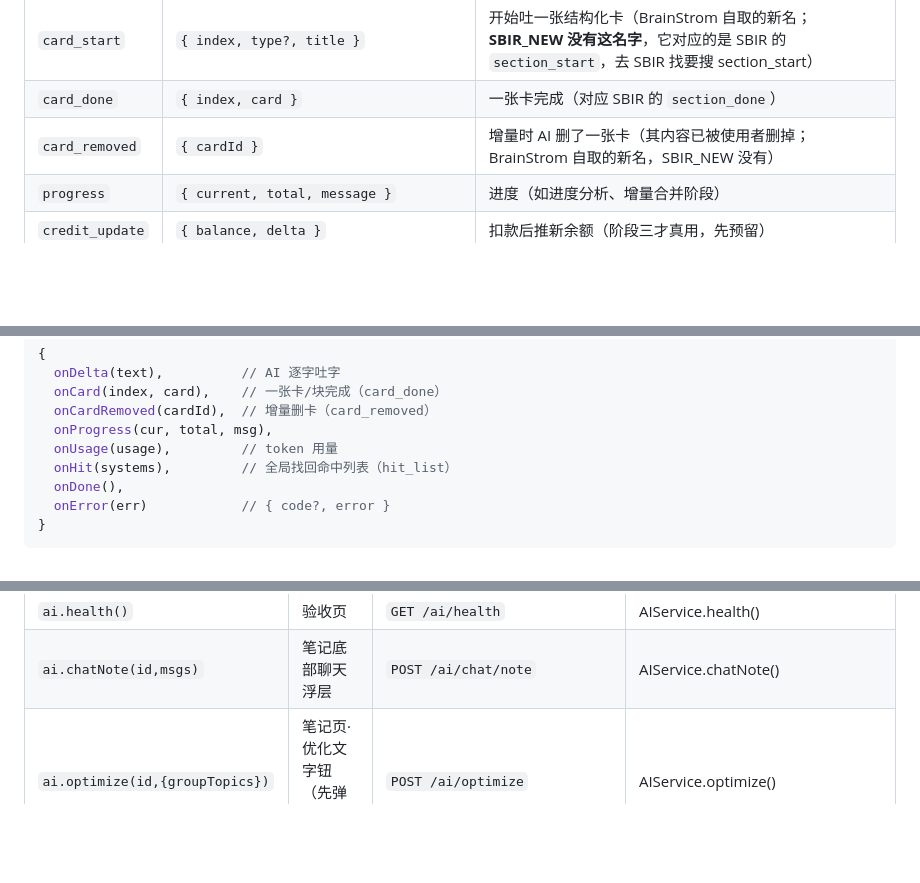
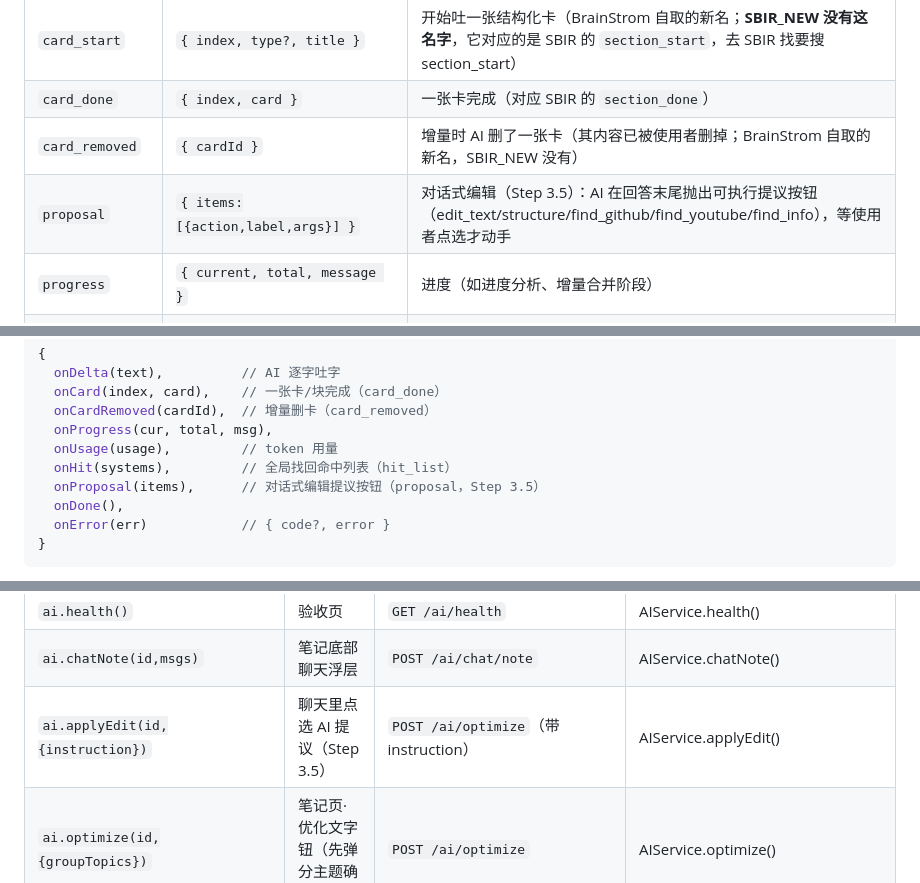
Before and after one commit to Kentliuai07/BrainStrom, a Markdown page: docs/阶段二开发文档-变聪明-AI功能.md, 3 parts joined by grey strips. Drawn GitHub-style; blank space fills up the shorter version.

```diff
--- a/docs/阶段二开发文档-变聪明-AI功能.md
+++ b/docs/阶段二开发文档-变聪明-AI功能.md
@@ -193,6 +193,7 @@
 | `card_start` | `{ index, type?, title }` | 开始吐一张结构化卡（BrainStrom 自取的新名；**SBIR_NEW 没有这名字**，它对应的是 SBIR 的 `section_start`，去 SBIR 找要搜 section_start） |
 | `card_done` | `{ index, card }` | 一张卡完成（对应 SBIR 的 `section_done`） |
 | `card_removed` | `{ cardId }` | 增量时 AI 删了一张卡（其内容已被使用者删掉；BrainStrom 自取的新名，SBIR_NEW 没有） |
+| `proposal` | `{ items:[{action,label,args}] }` | 对话式编辑（Step 3.5）：AI 在回答末尾抛出可执行提议按钮（edit_text/structure/find_github/find_youtube/find_info），等使用者点选才动手 |
 | `progress` | `{ current, total, message }` | 进度（如进度分析、增量合并阶段） |
 | `credit_update` | `{ balance, delta }` | 扣款后推新余额（阶段三才真用，先预留） |
 | `hit_list` | `{ systems:[{systemId,title,score}] }` | 全局找回命中的系统列表 |
@@ -245,6 +246,7 @@
   onProgress(cur, total, msg),
   onUsage(usage),         // token 用量
   onHit(systems),         // 全局找回命中列表（hit_list）
+  onProposal(items),      // 对话式编辑提议按钮（proposal，Step 3.5）
   onDone(),
   onError(err)            // { code?, error }
 }
@@ -296,6 +301,7 @@ async restore(systemId, ver)    // 一键还原到指定版本（本身也算一
 |---|---|---|---|
 | `ai.health()` | 验收页 | `GET /ai/health` | AIService.health() |
 | `ai.chatNote(id,msgs)` | 笔记底部聊天浮层 | `POST /ai/chat/note` | AIService.chatNote() |
+| `ai.applyEdit(id,{instruction})` | 聊天里点选 AI 提议（Step 3.5） | `POST /ai/optimize`（带 instruction） | AIService.applyEdit() |
 | `ai.optimize(id,{groupTopics})` | 笔记页·优化文字钮（先弹分主题确认框） | `POST /ai/optimize` | AIService.optimize() |
 | `ai.structure(id,{mode:'full'\|'incremental'})` | 笔记页·卡片结构化钮 | `POST /ai/structure` | AIService.structure() |
 | `blocks.addModule(id,type)` | 笔记左下工具按钮 | `POST …/blocks` | BlocksService.add() |
```
Also changed, not shown: other parts of docs/阶段二开发文档-变聪明-AI功能.md (+28 -1 lines).
